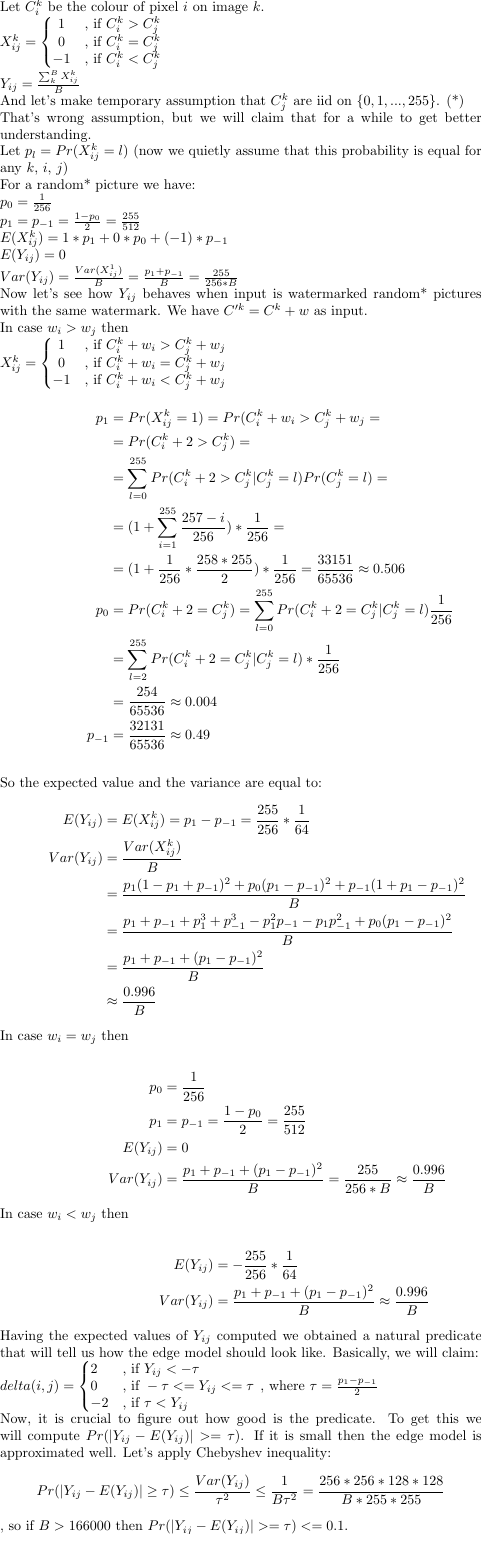
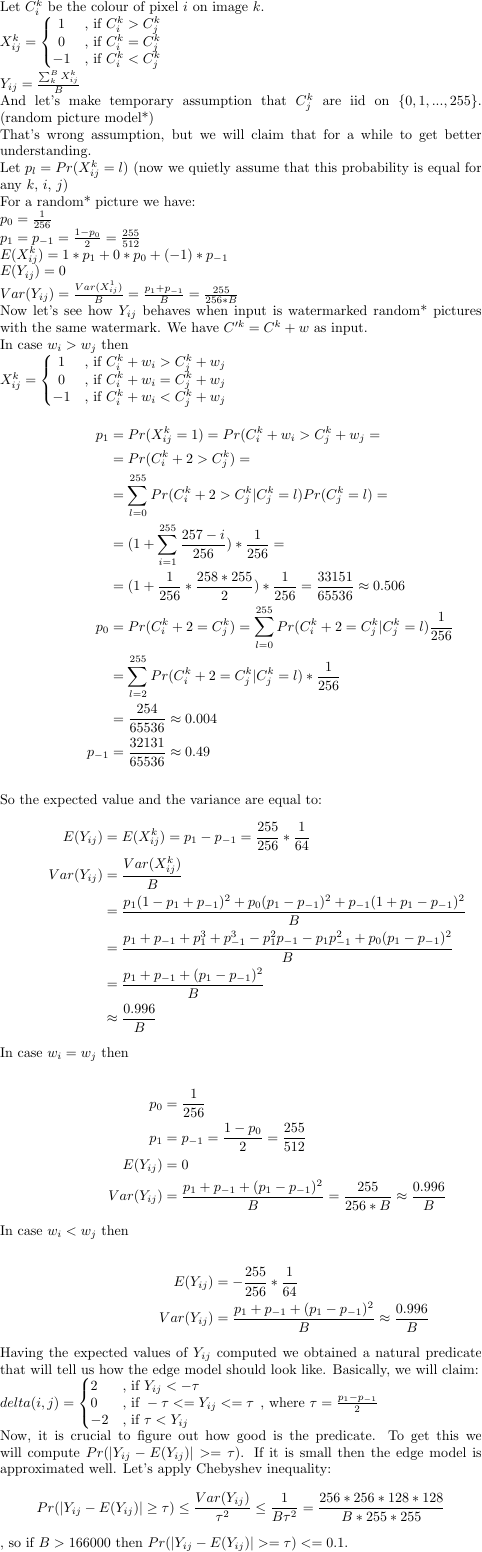
Before and after one commit to wanatpj/h_blind, a LaTeX figure (latex/analysis.tex): the whole page. Compiled offline with pdfLaTeX.

Commit message:
explicit note: random picture model

```diff
--- a/latex/analysis.tex
+++ b/latex/analysis.tex
@@ -11,7 +11,7 @@ $X^k_{ij} =
 -1 & \text{, if } C^k_i < C^k_j
 \end{matrix}\right.$\\
 $Y_{ij} = \frac{\sum^B_k X^k_{ij}}{B}$\\
-And let's make temporary assumption that $C^k_j$ are iid on $\{0, 1, ..., 255\}$. (*)\\
+And let's make temporary assumption that $C^k_j$ are iid on $\{0, 1, ..., 255\}$. (random picture model*)\\
 That's wrong assumption, but we will claim that for a while to get better understanding.\\
 Let $p_l = Pr(X^k_{ij} = l)$
 (now we quietly assume that this probability is equal for any $k$, $i$, $j$)\\
```
Also changed, not shown: latex/analysis.png.
